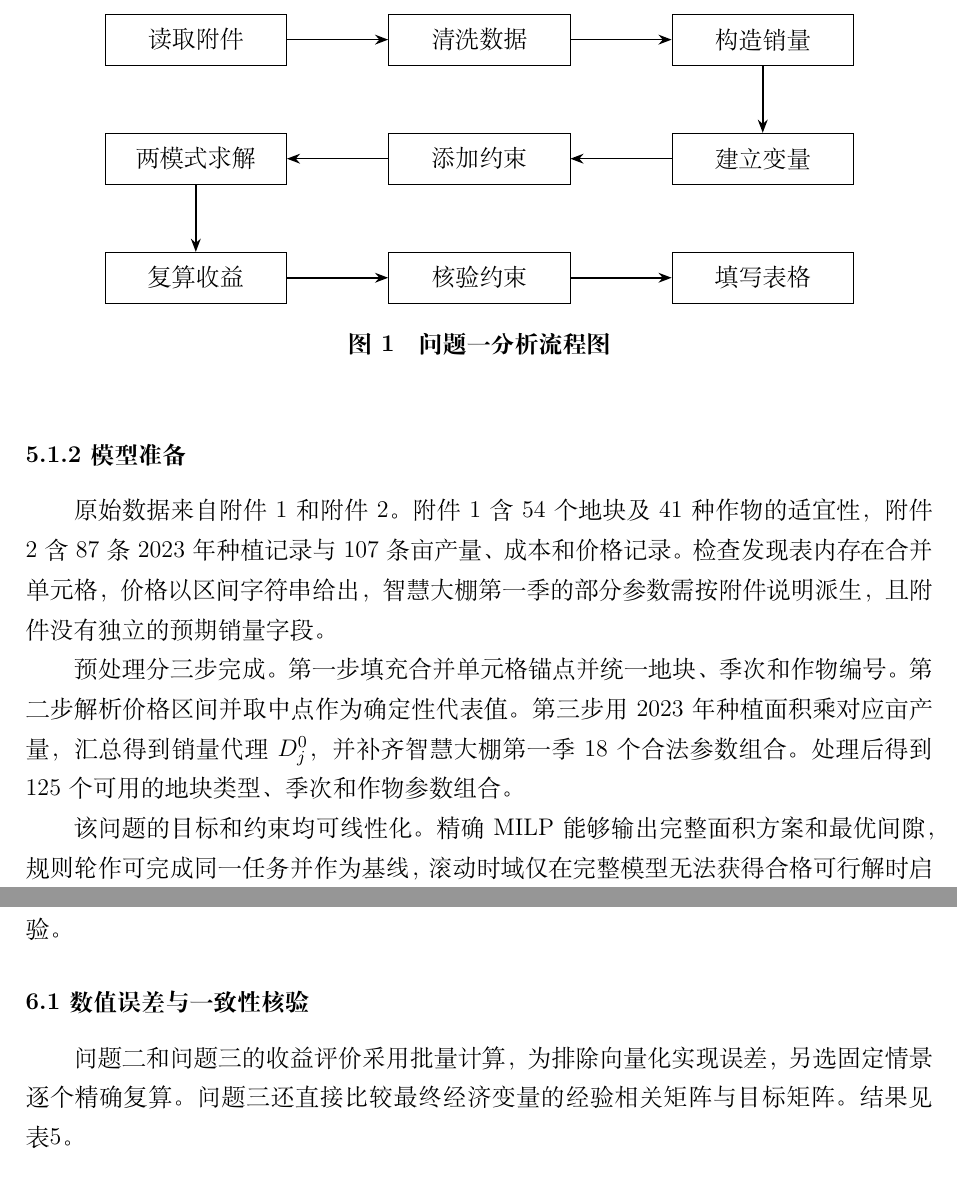
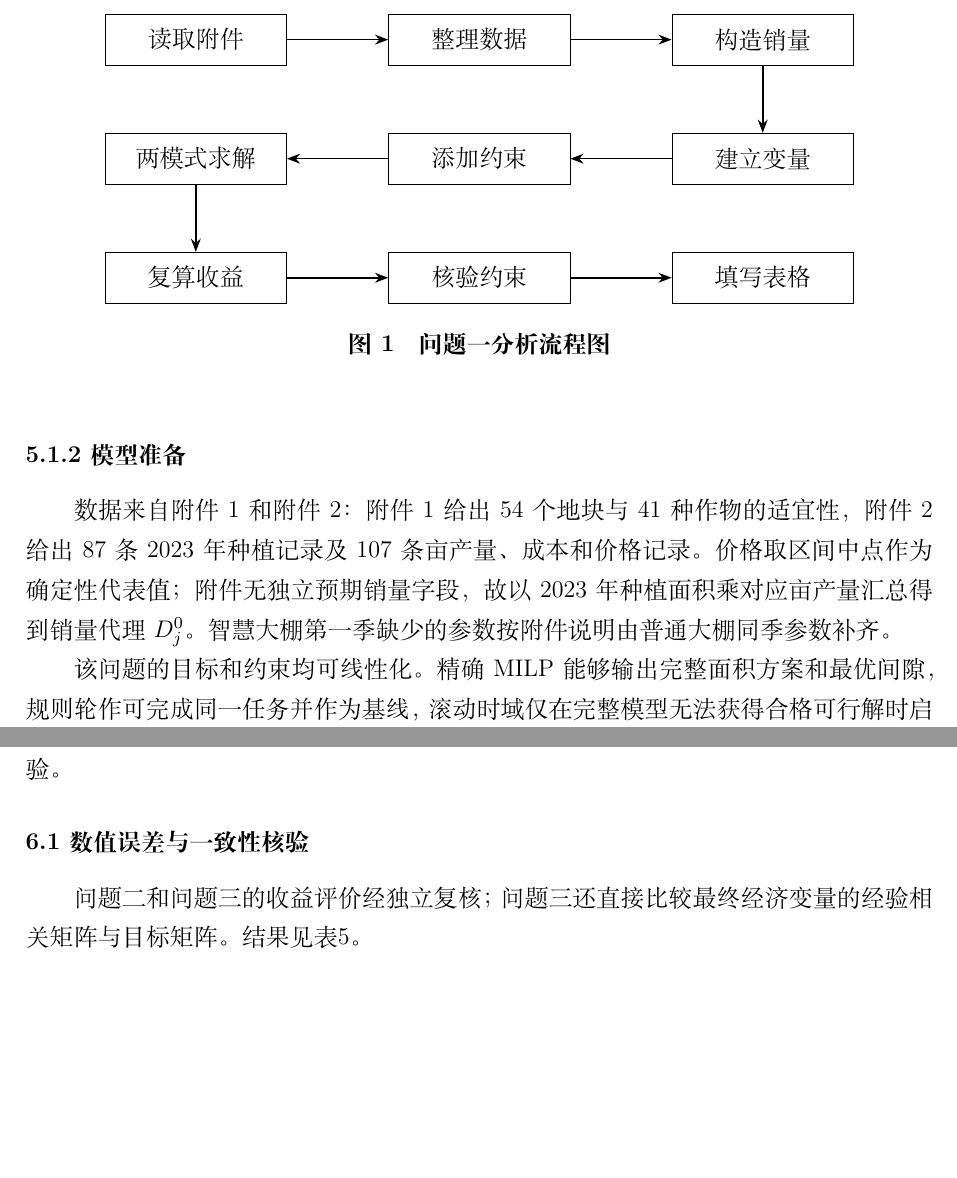
Before and after one commit to Tsing-png/mycumcm2024c, a LaTeX thesis (paper/main.tex, which reads paper/5.1.1.分析与准备.tex, paper/6.模型检验.tex): two parts of pages 5 and 14 of 19, joined at a grey line, cut so that both start at the same text, the shorter picture padded with empty space. Compiled offline with XeLaTeX.

Commit message:
全文清理数据流水线黑话
- 重写问题一模型准备，删除合并单元格/锚点/解析/合法参数组合等实现细节
- 问题分析、问题二、模型检验、约束部分同步清理清洗/批量计算/向量化等表述

Co-Authored-By: Claude Fable 5 <noreply@anthropic.com>

```diff
--- a/paper/5.1.1.分析与准备.tex
+++ b/paper/5.1.1.分析与准备.tex
@@ -8,7 +8,7 @@
   \begin{center}
     \begin{tikzpicture}[x=1cm, y=0.7cm]
       \node[box] (n11) at (0, 0) {读取附件};
-      \node[box] (n12) at (5, 0) {清洗数据};
+      \node[box] (n12) at (5, 0) {整理数据};
       \node[box] (n13) at (10, 0) {构造销量};
       \node[box] (n23) at (10, -3) {建立变量};
       \node[box] (n22) at (5, -3) {添加约束};
@@ -32,8 +32,6 @@
 
 \subsubsection{模型准备}
 
-原始数据来自附件1和附件2。附件1含54个地块及41种作物的适宜性，附件2含87条2023年种植记录与107条亩产量、成本和价格记录。检查发现表内存在合并单元格，价格以区间字符串给出，智慧大棚第一季的部分参数需按附件说明派生，且附件没有独立的预期销量字段。
-
-预处理分三步完成。第一步填充合并单元格锚点并统一地块、季次和作物编号。第二步解析价格区间并取中点作为确定性代表值。第三步用2023年种植面积乘对应亩产量，汇总得到销量代理$D_j^0$，并补齐智慧大棚第一季18个合法参数组合。处理后得到125个可用的地块类型、季次和作物参数组合。
+数据来自附件1和附件2：附件1给出54个地块与41种作物的适宜性，附件2给出87条2023年种植记录及107条亩产量、成本和价格记录。价格取区间中点作为确定性代表值；附件无独立预期销量字段，故以2023年种植面积乘对应亩产量汇总得到销量代理$D_j^0$。智慧大棚第一季缺少的参数按附件说明由普通大棚同季参数补齐。
 
 该问题的目标和约束均可线性化。精确MILP能够输出完整面积方案和最优间隙，规则轮作可完成同一任务并作为基线，滚动时域仅在完整模型无法获得合格可行解时启用。综合比较后，本文选择精确MILP作为主方法\upcite{tan2025review,xu2025lp,wolsey1998}。
--- a/paper/6.模型检验.tex
+++ b/paper/6.模型检验.tex
@@ -4,7 +4,7 @@
 
 \subsection{数值误差与一致性核验}
 
-问题二和问题三的收益评价采用批量计算，为排除向量化实现误差，另选固定情景逐个精确复算。问题三还直接比较最终经济变量的经验相关矩阵与目标矩阵。结果见表\ref{tab:error}。
+问题二和问题三的收益评价经独立复核；问题三还直接比较最终经济变量的经验相关矩阵与目标矩阵。结果见表\ref{tab:error}。
 
 \begin{longtable}{>{\centering\arraybackslash}p{0.24\textwidth}>{\centering\arraybackslash}p{0.20\textwidth}>{\centering\arraybackslash}p{0.20\textwidth}>{\centering\arraybackslash}p{0.24\textwidth}}
   \caption{模型误差与约束检查结果}\label{tab:error}\\
```
Also changed, not shown: paper/2.总体分析.tex (+1 -1 lines), paper/5.1.2.建模与求解.tex (+1 -1 lines), paper/5.2.1.分析与准备.tex (+1 -1 lines), paper/main.pdf.
